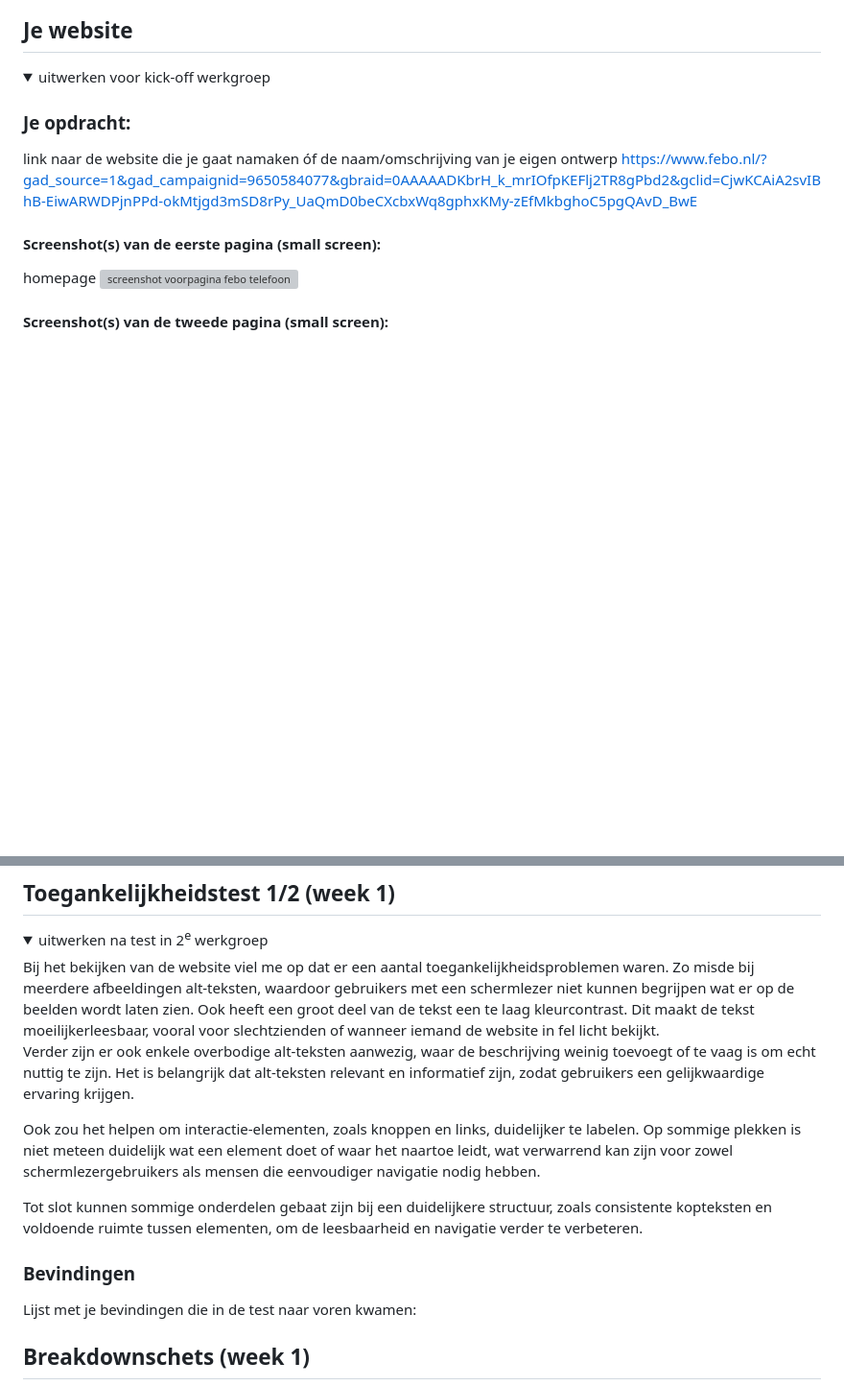
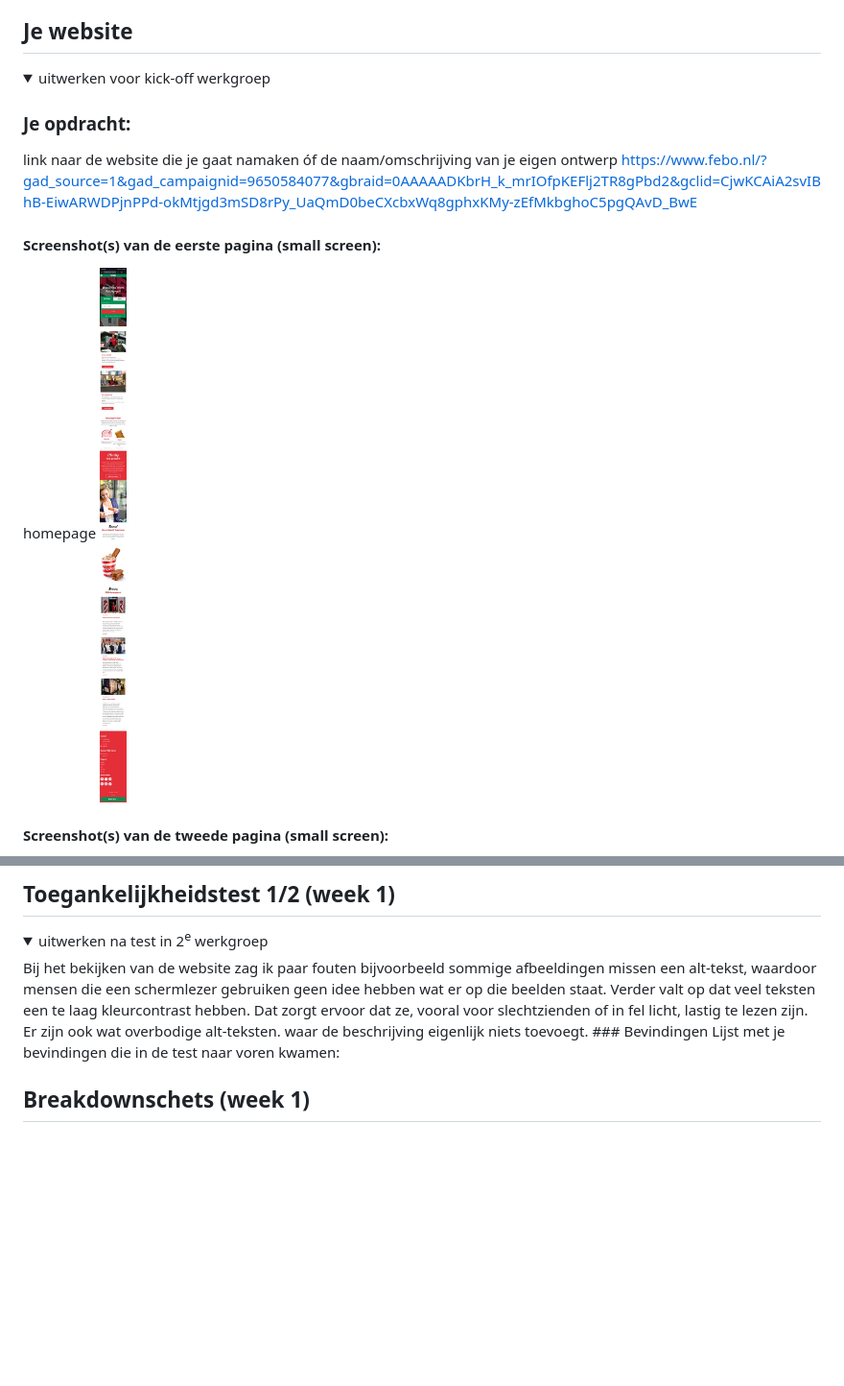
Before and after one commit to Mituie/Melisa_Akin_FED, a Markdown page: README.md, 2 parts joined by grey strips. Shown at 96% size. GitHub-like rendering; folded sections open; blank space fills up the shorter version; grey boxes are pictures that could not be loaded.

```diff
--- a/README.md
+++ b/README.md
@@ -41,7 +41,7 @@ https://www.febo.nl/?gad_source=1&gad_campaignid=9650584077&gbraid=0AAAAADKbrH_k
 
   #### Screenshot(s) van de eerste pagina (small screen):
   homepage
-  <img src="readme-images/febo_voorpagina.jpg" width="375px" alt="screenshot voorpagina febo telefoon">
+  <img src="readme-images/febo.JPG" width="375px" alt="screenshot voorpagina febo telefoon">
 
   #### Screenshot(s) van de tweede pagina (small screen):
   merch pagina
@@ -55,13 +55,7 @@ https://www.febo.nl/?gad_source=1&gad_campaignid=9650584077&gbraid=0AAAAADKbrH_k
 
 <details>
   <summary>uitwerken na test in 2<sup>e</sup> werkgroep</summary>
-Bij het bekijken van de website viel me op dat er een aantal toegankelijkheidsproblemen waren. Zo misde bij meerdere afbeeldingen alt-teksten, waardoor gebruikers met een schermlezer niet kunnen begrijpen wat er op de beelden wordt laten zien. Ook heeft een groot deel van de tekst een te laag kleurcontrast. Dit maakt de tekst moeilijkerleesbaar, vooral voor slechtzienden of wanneer iemand de website in fel licht bekijkt.
-
-Verder zijn er ook enkele overbodige alt-teksten aanwezig, waar de beschrijving weinig toevoegt of te vaag is om echt nuttig te zijn. Het is belangrijk dat alt-teksten relevant en informatief zijn, zodat gebruikers een gelijkwaardige ervaring krijgen.
-
-Ook zou het helpen om interactie-elementen, zoals knoppen en links, duidelijker te labelen. Op sommige plekken is niet meteen duidelijk wat een element doet of waar het naartoe leidt, wat verwarrend kan zijn voor zowel schermlezergebruikers als mensen die eenvoudiger navigatie nodig hebben.
-
-Tot slot kunnen sommige onderdelen gebaat zijn bij een duidelijkere structuur, zoals consistente kopteksten en voldoende ruimte tussen elementen, om de leesbaarheid en navigatie verder te verbeteren.
+Bij het bekijken van de website zag ik paar fouten bijvoorbeeld sommige afbeeldingen missen een alt-tekst, waardoor mensen die een schermlezer gebruiken geen idee hebben wat er op die beelden staat. Verder valt op dat veel teksten een te laag kleurcontrast hebben. Dat zorgt ervoor dat ze, vooral voor slechtzienden of in fel licht, lastig te lezen zijn. Er zijn ook wat overbodige alt-teksten. waar de beschrijving eigenlijk niets toevoegt.
   ### Bevindingen
   Lijst met je bevindingen die in de test naar voren kwamen:
 
```
Also changed, not shown: other parts of README.md (+1 -1 lines).
